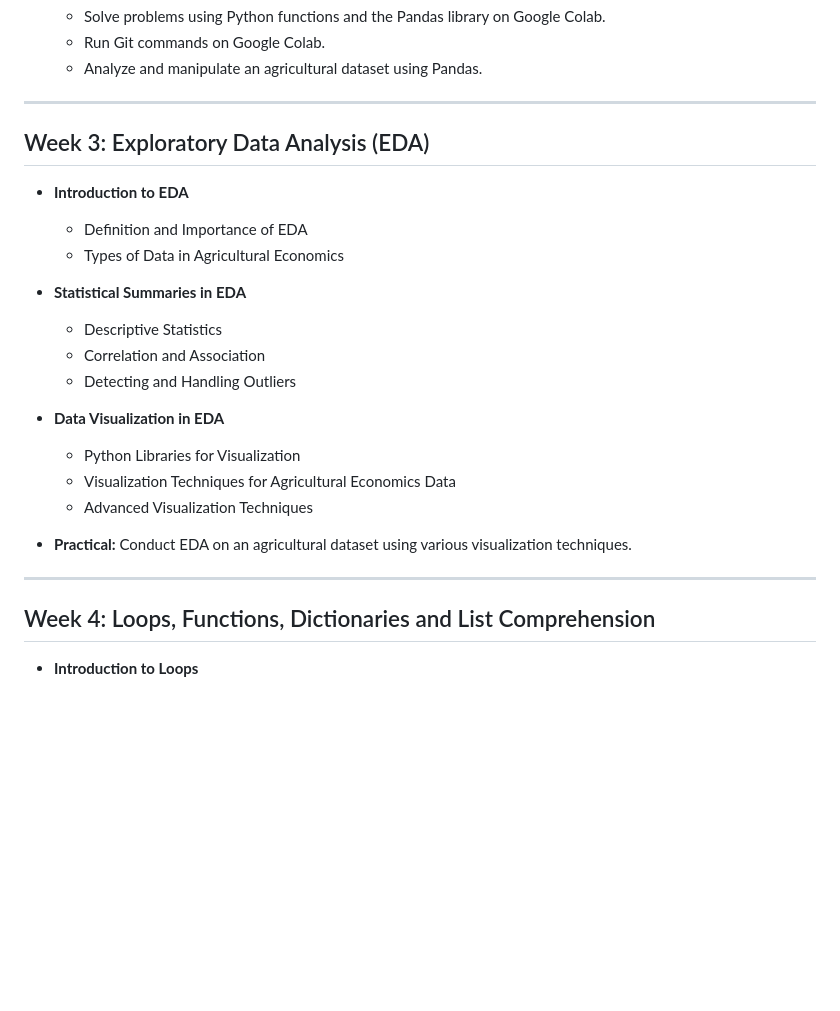
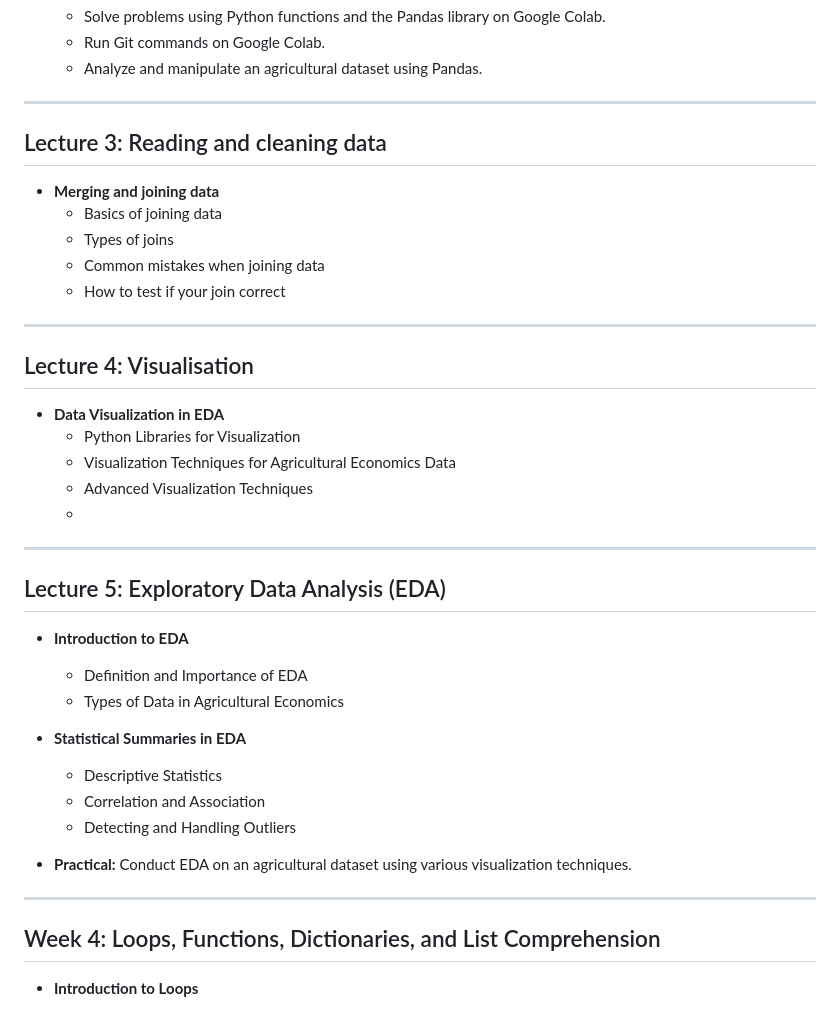
Before and after one commit to jancgreyling/AE_Python, a Markdown page: README.md, the part around the change printed below. Rendered like a GitHub page; blank space fills up the shorter version.

```diff
--- a/README.md
+++ b/README.md
@@ -40,8 +40,27 @@
   * Analyze and manipulate an agricultural dataset using Pandas.
 
 ---
+## Lecture 3: Reading and cleaning data
 
-## Week 3: Exploratory Data Analysis (EDA)
+* **Merging and joining data**
+  * Basics of joining data
+  * Types of joins
+  * Common mistakes when joining data
+  * How to test if your join correct
+
+
+
+---
+## Lecture 4: Visualisation
+
+* **Data Visualization in EDA**
+  * Python Libraries for Visualization
+  * Visualization Techniques for Agricultural Economics Data
+  * Advanced Visualization Techniques
+  *
+---
+
+## Lecture 5: Exploratory Data Analysis (EDA)
 
 * **Introduction to EDA**
   * Definition and Importance of EDA
@@ -52,16 +71,13 @@
   * Correlation and Association
   * Detecting and Handling Outliers
 
-* **Data Visualization in EDA**
-  * Python Libraries for Visualization
-  * Visualization Techniques for Agricultural Economics Data
-  * Advanced Visualization Techniques
+
 
 * **Practical:** Conduct EDA on an agricultural dataset using various visualization techniques.
 
 ---
 
-## Week 4: Loops, Functions, Dictionaries and List Comprehension
+## Week 4: Loops, Functions, Dictionaries, and List Comprehension
 
 * **Introduction to Loops**
   * What is a loop, and how do they work?
```
Also changed, not shown: other parts of README.md (+3 -78 lines).
